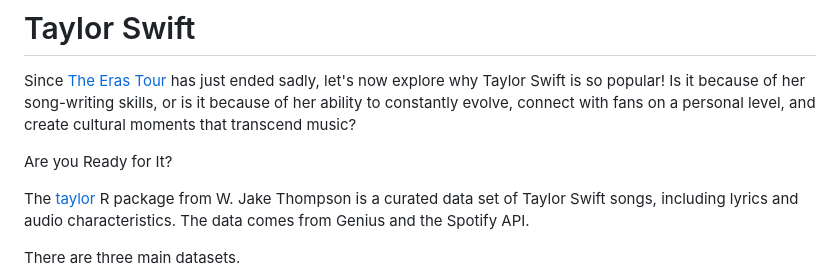
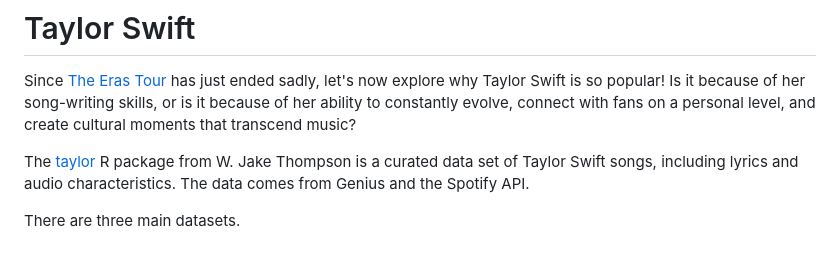
Before and after one commit to racxxhel/Taylor-Swift-, a Markdown page: README.md, the part around the change. GitHub-like rendering; blank space fills up the shorter version.

```diff
--- a/README.md
+++ b/README.md
@@ -1,8 +1,6 @@
 # Taylor Swift
 
 Since [The Eras Tour](https://www.tstheerastourfilm.com/) has just ended sadly, let's now explore why Taylor Swift is so popular! Is it because of her song-writing skills, or is it because of her ability to constantly evolve, connect with fans on a personal level, and create cultural moments that transcend music?
-
-Are you Ready for It?
 
 The [taylor](https://taylor.wjakethompson.com/) R package from W. Jake Thompson is a curated data set of Taylor Swift songs, including lyrics and audio characteristics.
 The data comes from Genius and the Spotify API.
```
